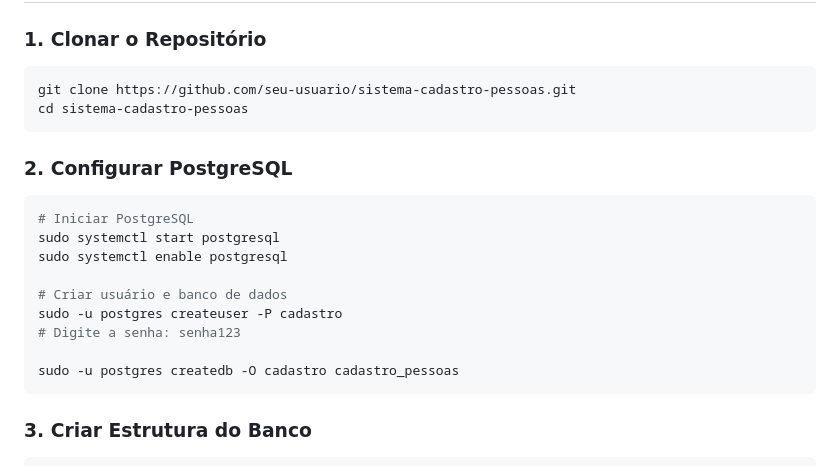
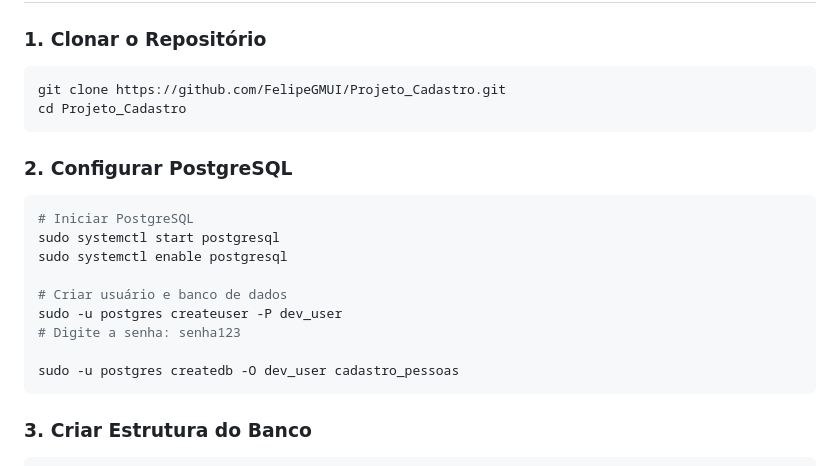
Before and after one commit to FelipeGMUI/Projeto_Cadastro, a Markdown page: README.md, the part around the change printed below. GitHub-like rendering.

````diff
--- a/README.md
+++ b/README.md
@@ -108,8 +108,8 @@ sudo apt install -y curl jq git
 ### 1. Clonar o Repositório
 
 ```bash
-git clone https://github.com/seu-usuario/sistema-cadastro-pessoas.git
-cd sistema-cadastro-pessoas
+git clone https://github.com/FelipeGMUI/Projeto_Cadastro.git
+cd Projeto_Cadastro
 ```
 
 ### 2. Configurar PostgreSQL
@@ -120,10 +120,10 @@ sudo systemctl start postgresql
 sudo systemctl enable postgresql
 
 # Criar usuário e banco de dados
-sudo -u postgres createuser -P cadastro
+sudo -u postgres createuser -P dev_user
 # Digite a senha: senha123
 
-sudo -u postgres createdb -O cadastro cadastro_pessoas
+sudo -u postgres createdb -O dev_user cadastro_pessoas
 ```
 
 ### 3. Criar Estrutura do Banco
````
Also changed, not shown: other parts of README.md (+0 -44 lines).
